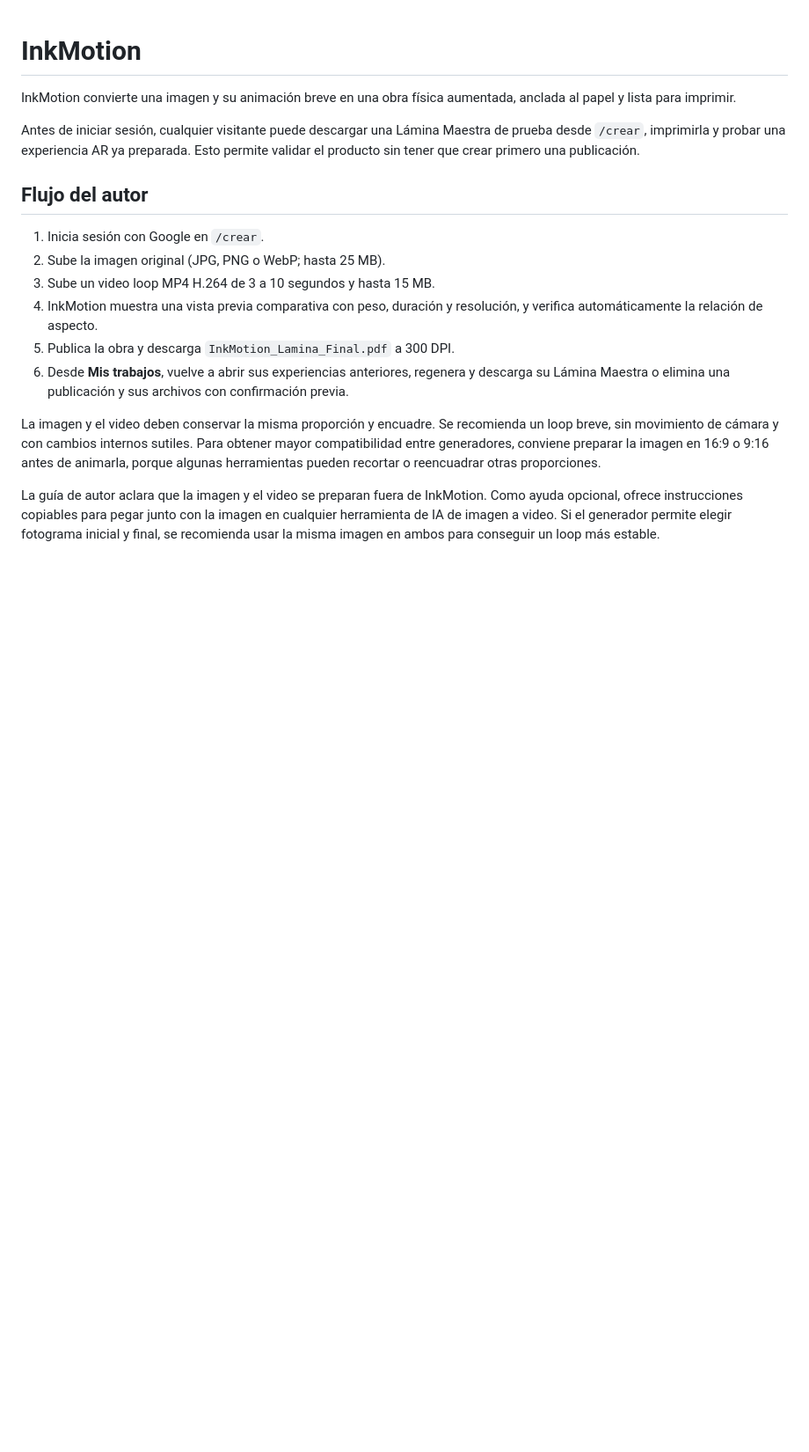
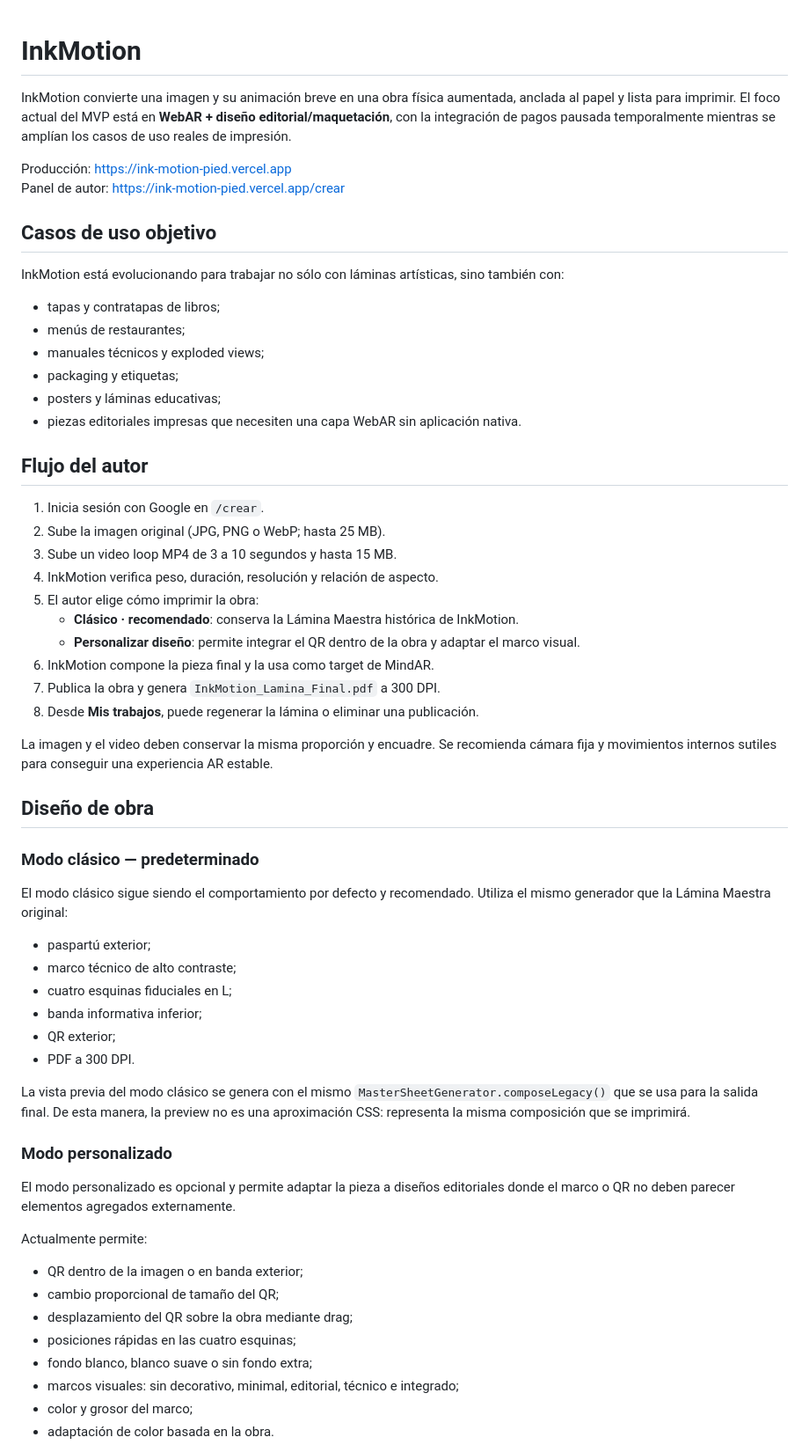
Before and after one commit to LucasWGonzalez/InkMotion, a Markdown page: README.md, the part around one of its changes. Shown at 88% size. Drawn GitHub-style; blank space fills up the shorter version.

```diff
--- a/README.md
+++ b/README.md
@@ -1,18 +1,63 @@
 # InkMotion
 
-InkMotion convierte una imagen y su animación breve en una obra física aumentada, anclada al papel y lista para imprimir.
+InkMotion convierte una imagen y su animación breve en una obra física aumentada, anclada al papel y lista para imprimir. El foco actual del MVP está en **WebAR + diseño editorial/maquetación**, con la integración de pagos pausada temporalmente mientras se amplían los casos de uso reales de impresión.
 
-Antes de iniciar sesión, cualquier visitante puede descargar una Lámina Maestra de prueba desde `/crear`, imprimirla y probar una experiencia AR ya preparada. Esto permite validar el producto sin tener que crear primero una publicación.
+Producción: https://ink-motion-pied.vercel.app
+Panel de autor: https://ink-motion-pied.vercel.app/crear
+
+## Casos de uso objetivo
+
+InkMotion está evolucionando para trabajar no sólo con láminas artísticas, sino también con:
+
+- tapas y contratapas de libros;
+- menús de restaurantes;
+- manuales técnicos y exploded views;
+- packaging y etiquetas;
+- posters y láminas educativas;
+- piezas editoriales impresas que necesiten una capa WebAR sin aplicación nativa.
 
 ## Flujo del autor
 
 1. Inicia sesión con Google en `/crear`.
 2. Sube la imagen original (JPG, PNG o WebP; hasta 25 MB).
-3. Sube un video loop MP4 H.264 de 3 a 10 segundos y hasta 15 MB.
-4. InkMotion muestra una vista previa comparativa con peso, duración y resolución, y verifica automáticamente la relación de aspecto.
-5. Publica la obra y descarga `InkMotion_Lamina_Final.pdf` a 300 DPI.
-6. Desde **Mis trabajos**, vuelve a abrir sus experiencias anteriores, regenera y descarga su Lámina Maestra o elimina una publicación y sus archivos con confirmación previa.
+3. Sube un video loop MP4 de 3 a 10 segundos y hasta 15 MB.
+4. InkMotion verifica peso, duración, resolución y relación de aspecto.
+5. El autor elige cómo imprimir la obra:
+   - **Clásico · recomendado**: conserva la Lámina Maestra histórica de InkMotion.
+   - **Personalizar diseño**: permite integrar el QR dentro de la obra y adaptar el marco visual.
+6. InkMotion compone la pieza final y la usa como target de MindAR.
+7. Publica la obra y genera `InkMotion_Lamina_Final.pdf` a 300 DPI.
+8. Desde **Mis trabajos**, puede regenerar la lámina o eliminar una publicación.
 
-La imagen y el video deben conservar la misma proporción y encuadre. Se recomienda un loop breve, sin movimiento de cámara y con cambios internos sutiles. Para obtener mayor compatibilidad entre generadores, conviene preparar la imagen en 16:9 o 9:16 antes de animarla, porque algunas herramientas pueden recortar o reencuadrar otras proporciones.
+La imagen y el video deben conservar la misma proporción y encuadre. Se recomienda cámara fija y movimientos internos sutiles para conseguir una experiencia AR estable.
 
-La guía de autor aclara que la imagen y el video se preparan fuera de InkMotion. Como ayuda opcional, ofrece instrucciones copiables para pegar junto con la imagen en cualquier herramienta de IA de imagen a video. Si el generador permite elegir fotograma inicial y final, se recomienda usar la misma imagen en ambos para conseguir un loop más estable.
+## Diseño de obra
+
+### Modo clásico — predeterminado
+
+El modo clásico sigue siendo el comportamiento por defecto y recomendado. Utiliza el mismo generador que la Lámina Maestra original:
+
+- paspartú exterior;
+- marco técnico de alto contraste;
+- cuatro esquinas fiduciales en L;
+- banda informativa inferior;
+- QR exterior;
+- PDF a 300 DPI.
+
+La vista previa del modo clásico se genera con el mismo `MasterSheetGenerator.composeLegacy()` que se usa para la salida final. De esta manera, la preview no es una aproximación CSS: representa la misma composición que se imprimirá.
+
+### Modo personalizado
+
+El modo personalizado es opcional y permite adaptar la pieza a diseños editoriales donde el marco o QR no deben parecer elementos agregados externamente.
+
+Actualmente permite:
+
+- QR dentro de la imagen o en banda exterior;
+- cambio proporcional de tamaño del QR;
+- desplazamiento del QR sobre la obra mediante drag;
+- posiciones rápidas en las cuatro esquinas;
+- fondo blanco, blanco suave o sin fondo extra;
+- marcos visuales: sin decorativo, minimal, editorial, técnico e integrado;
+- color y grosor del marco;
+- adaptación de color basada en la obra.
+
```
Also changed, not shown: other parts of README.md (+103 -33 lines).
